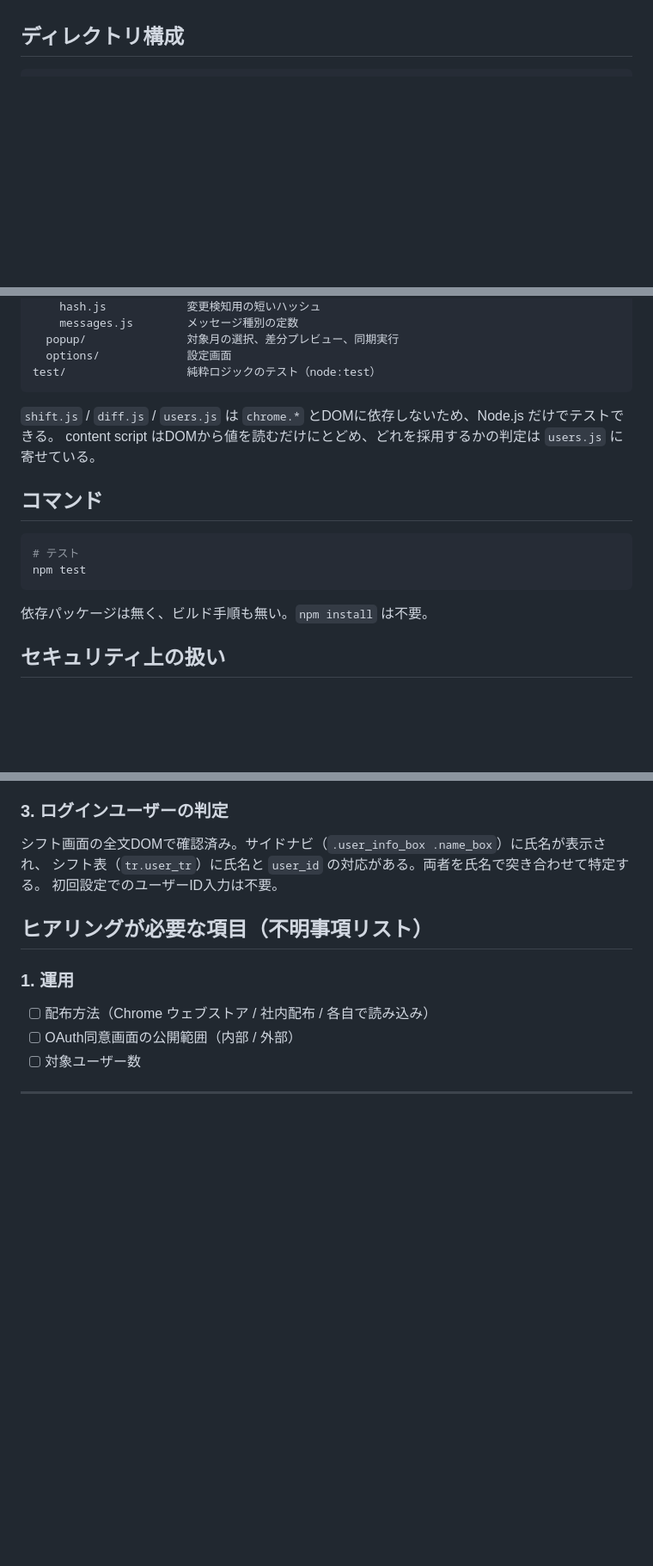
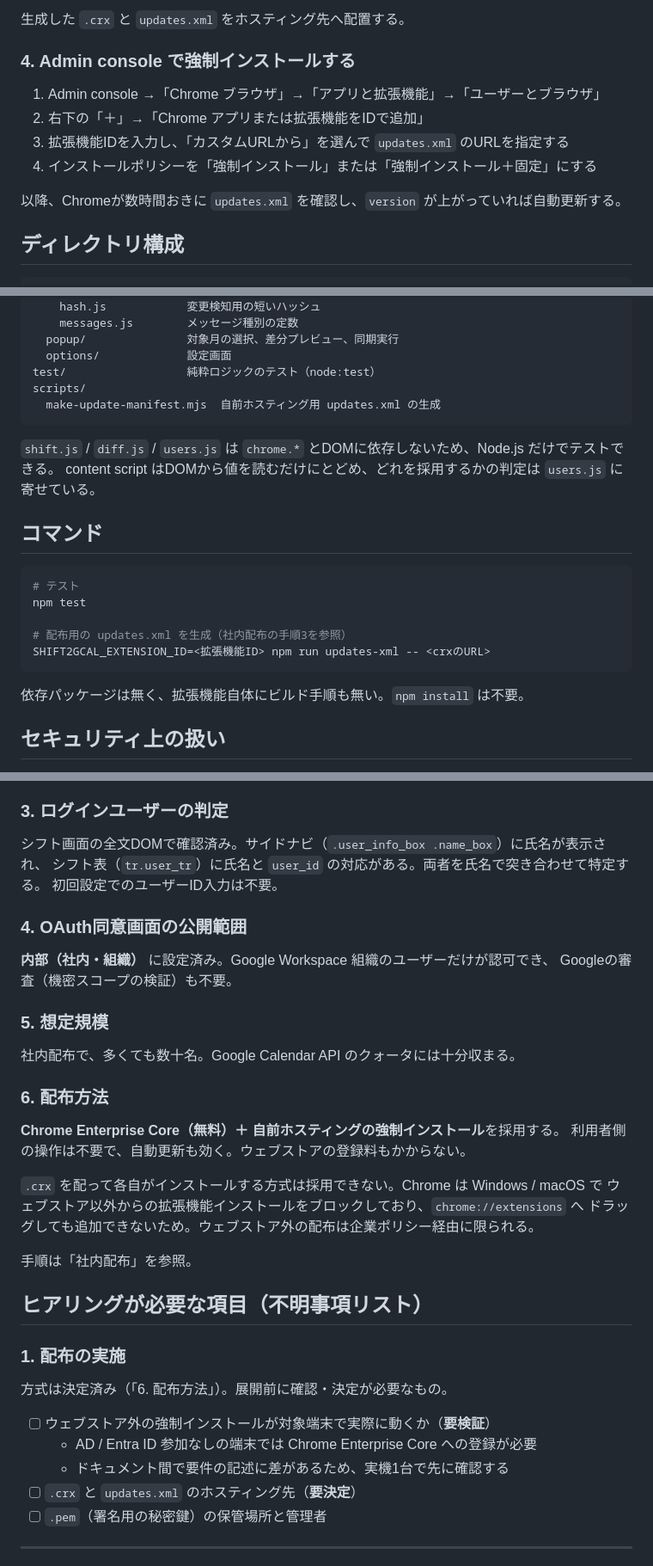
Before and after one commit to mnoguchinakasone-hub/shift2gcal, a Markdown page: README.md, 3 parts joined by grey strips. Shown at 86% size. Drawn GitHub-style; blank space fills up the shorter version.

````diff
--- a/README.md
+++ b/README.md
@@ -132,3 +199,13 @@ Google Calendar API エラー (403): Request had insufficient authentication sco
+生成した `.crx` と `updates.xml` をホスティング先へ配置する。
+
+### 4. Admin console で強制インストールする
+
+1. Admin console →「Chrome ブラウザ」→「アプリと拡張機能」→「ユーザーとブラウザ」
+2. 右下の「＋」→「Chrome アプリまたは拡張機能をIDで追加」
+3. 拡張機能IDを入力し、「カスタムURLから」を選んで `updates.xml` のURLを指定する
+4. インストールポリシーを「強制インストール」または「強制インストール＋固定」にする
+
+以降、Chromeが数時間おきに `updates.xml` を確認し、`version` が上がっていれば自動更新する。
 
 ## ディレクトリ構成
 
@@ -154,6 +231,8 @@ src/
   popup/               対象月の選択、差分プレビュー、同期実行
   options/             設定画面
 test/                  純粋ロジックのテスト（node:test）
+scripts/
+  make-update-manifest.mjs  自前ホスティング用 updates.xml の生成
 ```
 
 `shift.js` / `diff.js` / `users.js` は `chrome.*` とDOMに依存しないため、Node.js だけでテストできる。
@@ -164,9 +243,12 @@ content script はDOMから値を読むだけにとどめ、どれを採用す
 ```bash
 # テスト
 npm test
+
+# 配布用の updates.xml を生成（社内配布の手順3を参照）
+SHIFT2GCAL_EXTENSION_ID=<拡張機能ID> npm run updates-xml -- <crxのURL>
 ```
 
-依存パッケージは無く、ビルド手順も無い。`npm install` は不要。
+依存パッケージは無く、拡張機能自体にビルド手順も無い。`npm install` は不要。
 
 ## セキュリティ上の扱い
 
@@ -194,13 +276,38 @@ DOMから自分の `user_id` を自動抽出し、一致する要素だけをカ
 シフト表（`tr.user_tr`）に氏名と `user_id` の対応がある。両者を氏名で突き合わせて特定する。
 初回設定でのユーザーID入力は不要。
 
+### 4. OAuth同意画面の公開範囲
+
+**内部（社内・組織）** に設定済み。Google Workspace 組織のユーザーだけが認可でき、
+Googleの審査（機密スコープの検証）も不要。
+
+### 5. 想定規模
+
+社内配布で、多くても数十名。Google Calendar API のクォータには十分収まる。
+
+### 6. 配布方法
+
+**Chrome Enterprise Core（無料）＋ 自前ホスティングの強制インストール**を採用する。
+利用者側の操作は不要で、自動更新も効く。ウェブストアの登録料もかからない。
+
+`.crx` を配って各自がインストールする方式は採用できない。Chrome は Windows / macOS で
+ウェブストア以外からの拡張機能インストールをブロックしており、`chrome://extensions` へ
+ドラッグしても追加できないため。ウェブストア外の配布は企業ポリシー経由に限られる。
+
+手順は「社内配布」を参照。
+
+
 ## ヒアリングが必要な項目（不明事項リスト）
 
-### 1. 運用
+### 1. 配布の実施
 
-- [ ] 配布方法（Chrome ウェブストア / 社内配布 / 各自で読み込み）
-- [ ] OAuth同意画面の公開範囲（内部 / 外部）
-- [ ] 対象ユーザー数
+方式は決定済み（「6. 配布方法」）。展開前に確認・決定が必要なもの。
+
+- [ ] ウェブストア外の強制インストールが対象端末で実際に動くか（**要検証**）
+  - AD / Entra ID 参加なしの端末では Chrome Enterprise Core への登録が必要
+  - ドキュメント間で要件の記述に差があるため、実機1台で先に確認する
+- [ ] `.crx` と `updates.xml` のホスティング先（**要決定**）
+- [ ] `.pem`（署名用の秘密鍵）の保管場所と管理者
 
 ---
 
````
Also changed, not shown: other parts of README.md (+70 -3 lines).
